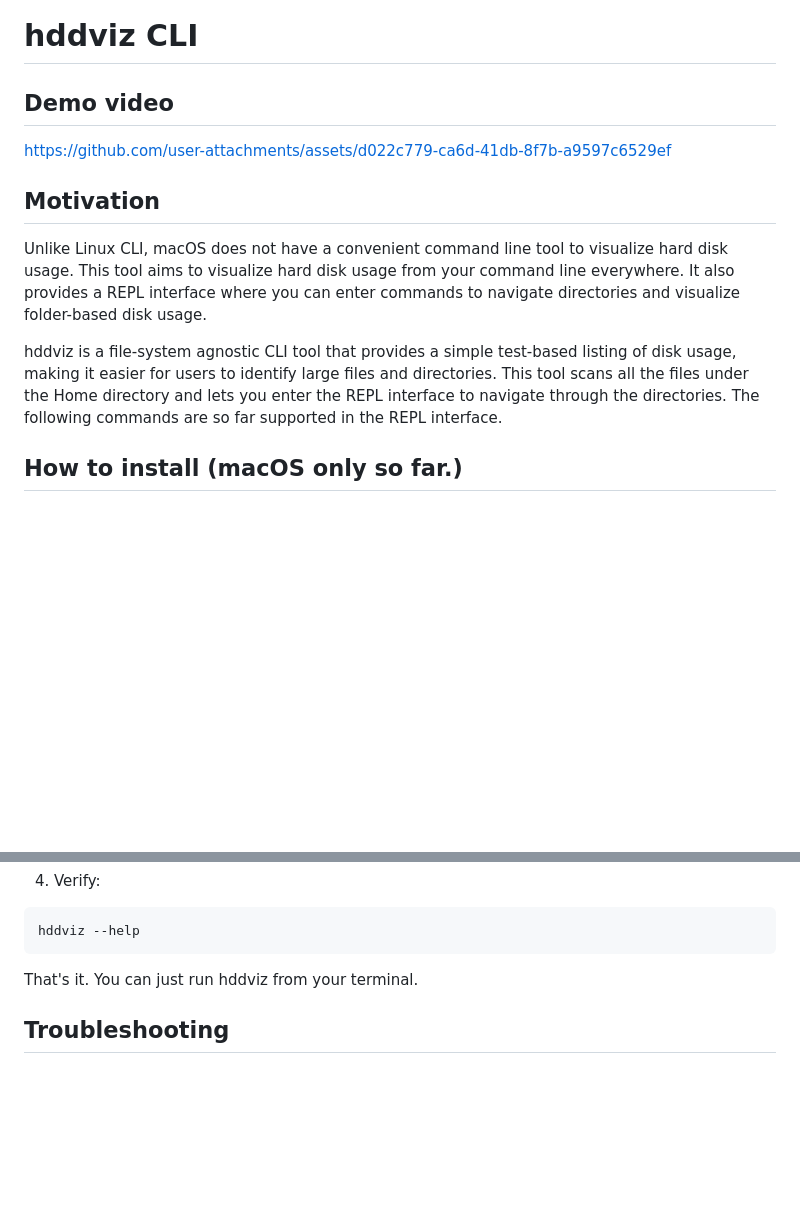
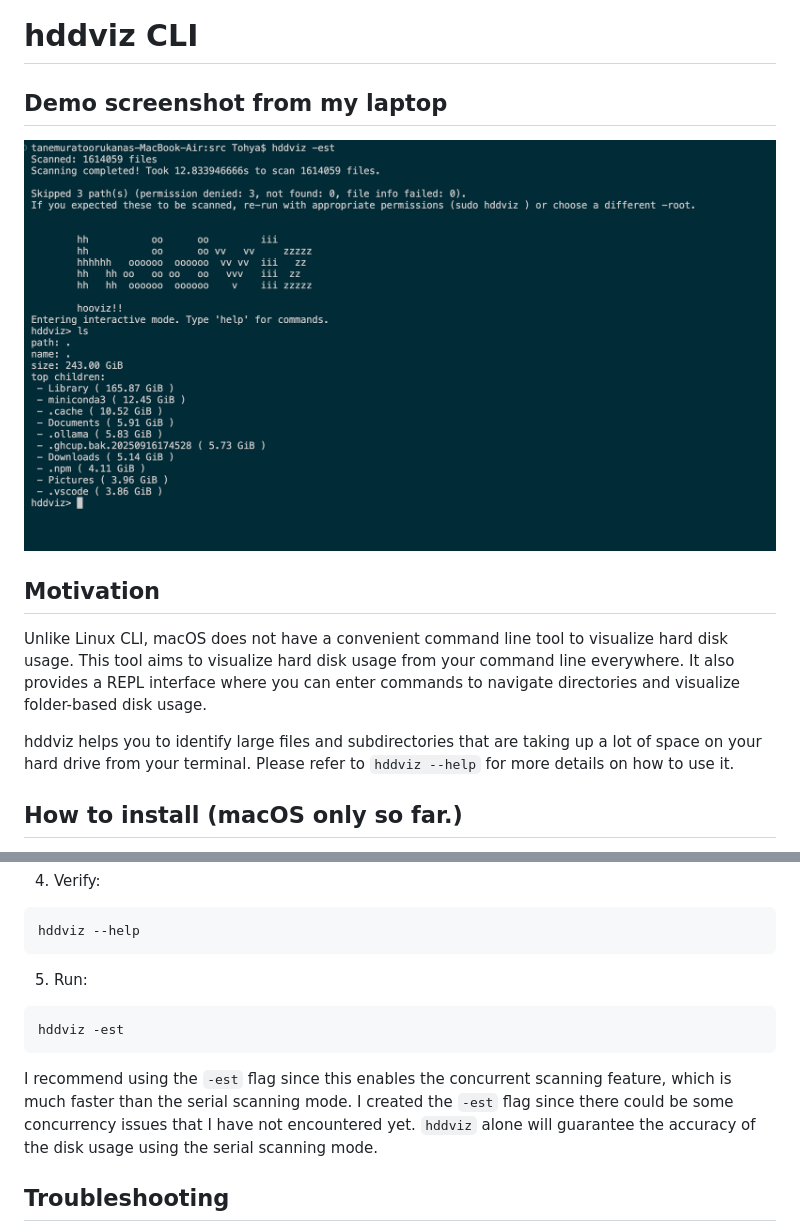
Before and after one commit to Toyakki/hddviz, a Markdown page: README.md, 2 parts joined by grey strips. GitHub-like rendering; pictures changed too: assets/sample_run.png (added); blank space fills up the shorter version.

````diff
--- a/README.md
+++ b/README.md
@@ -1,12 +1,13 @@
 # hddviz CLI
 
-## Demo video
-https://github.com/user-attachments/assets/d022c779-ca6d-41db-8f7b-a9597c6529ef
+## Demo screenshot from my laptop
+![demo](/assets/sample_run.png)
 
 ## Motivation
 Unlike Linux CLI, macOS does not have a convenient command line tool to visualize hard disk usage. This tool aims to visualize hard disk usage from your command line everywhere. It also provides a REPL interface where you can enter commands to navigate directories and visualize folder-based disk usage.
 
-hddviz is a file-system agnostic CLI tool that provides a simple test-based listing of disk usage, making it easier for users to identify large files and directories. This tool scans all the files under the Home directory and lets you enter the REPL interface to navigate through the directories. The following commands are so far supported in the REPL interface.
+hddviz helps you to identify large files and subdirectories that are taking up a lot of space on your hard drive from your terminal. Please refer to `hddviz --help` for more details on how to use it.
+
 
 ## How to install (macOS only so far.)
 1. Download the tar.gz file from the releases page.
@@ -57,7 +58,11 @@ source "$HOME/.zshrc"
 hddviz --help
 ```
 
-That's it. You can just run hddviz from your terminal.
+5. Run:
+```bash
+hddviz -est
+```
+I recommend using the `-est` flag since this enables the concurrent scanning feature, which is much faster than the serial scanning mode. I created the `-est` flag since there could be some concurrency issues that I have not encountered yet. `hddviz` alone will guarantee the accuracy of the disk usage using the serial scanning mode.
 
 ## Troubleshooting
 Some of you may face the issue saying that hddviz is a malware from apple.
````
